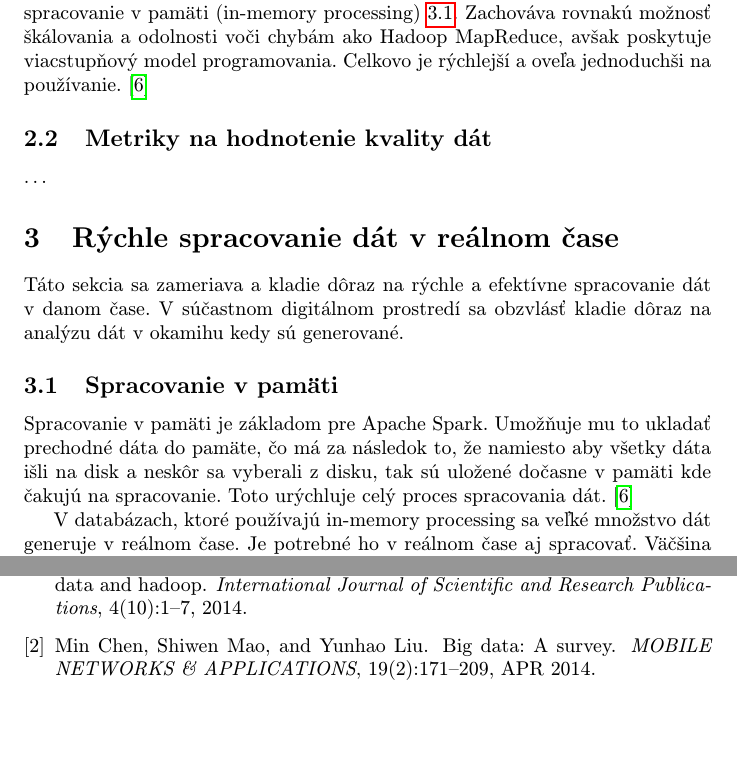
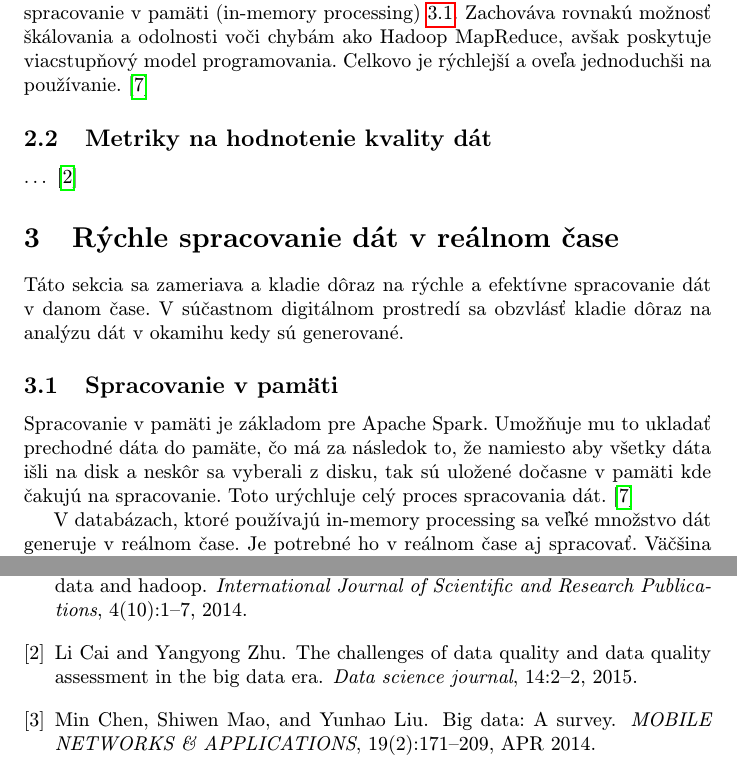
Before and after one commit to trubkazNY/Clanok_Oficial, a LaTeX paper (clanok.tex): two parts of pages 3 and 5 of 5 before the commit and two parts of pages 3 and 5 of 6 after it, joined at a grey line, cut so that both start at the same text, the shorter picture padded with empty space. Compiled offline with pdfLaTeX.

Commit message:
Zakomponovanie zdroja Metrics do clanku

```diff
--- a/clanok.tex
+++ b/clanok.tex
@@ -92,7 +92,7 @@ V porovnaní s Hadoop MapReduce je Apache Spark rýchlejší a všestranejší.
 \subsection {Metriky na hodnotenie kvality dát} \label {Metriky}
 
 \dots
-
+~\cite{Metrics}
 
 
 \section {Rýchle spracovanie dát v reálnom čase} \label{RychleSpracovanie}
```
Also changed, not shown: clanok.pdf, 1 other file.
